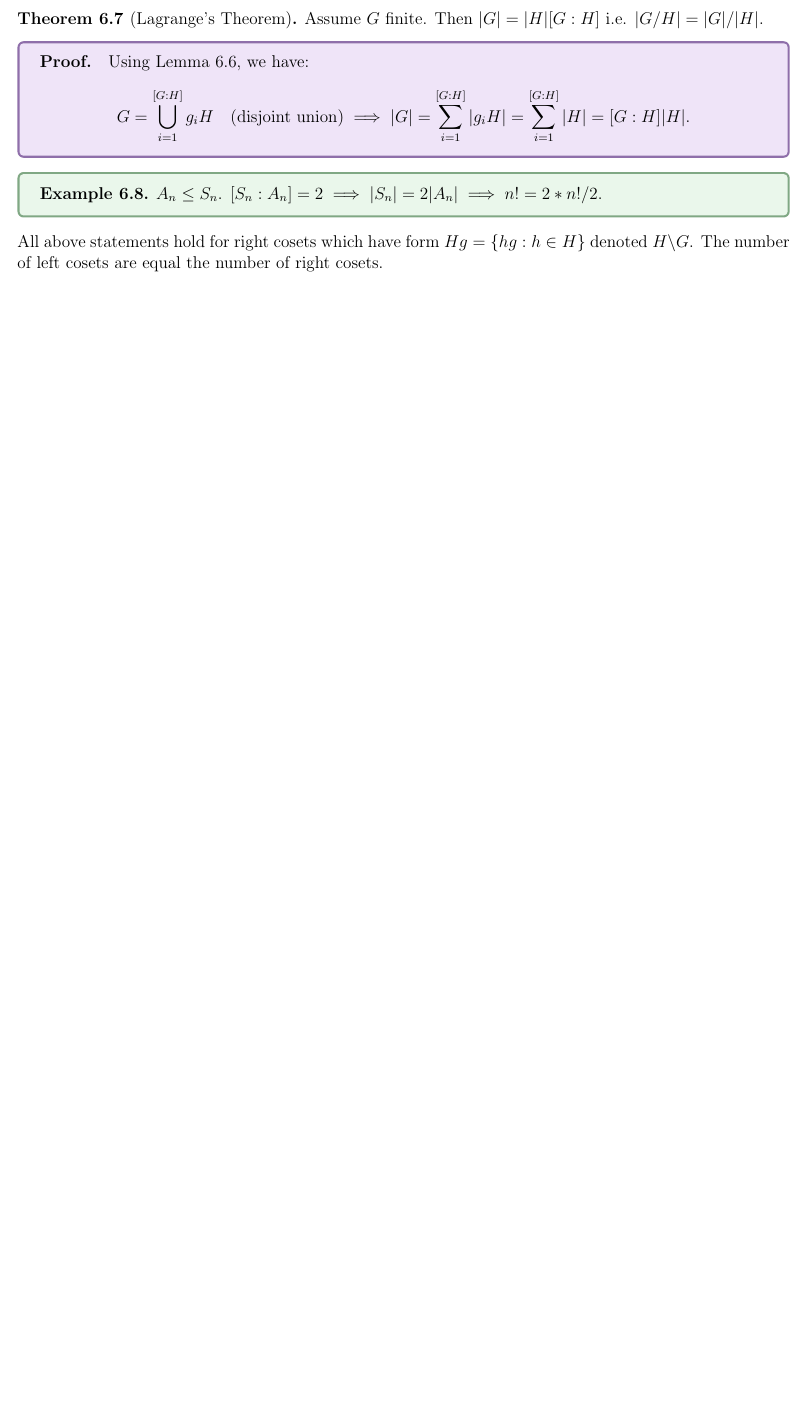
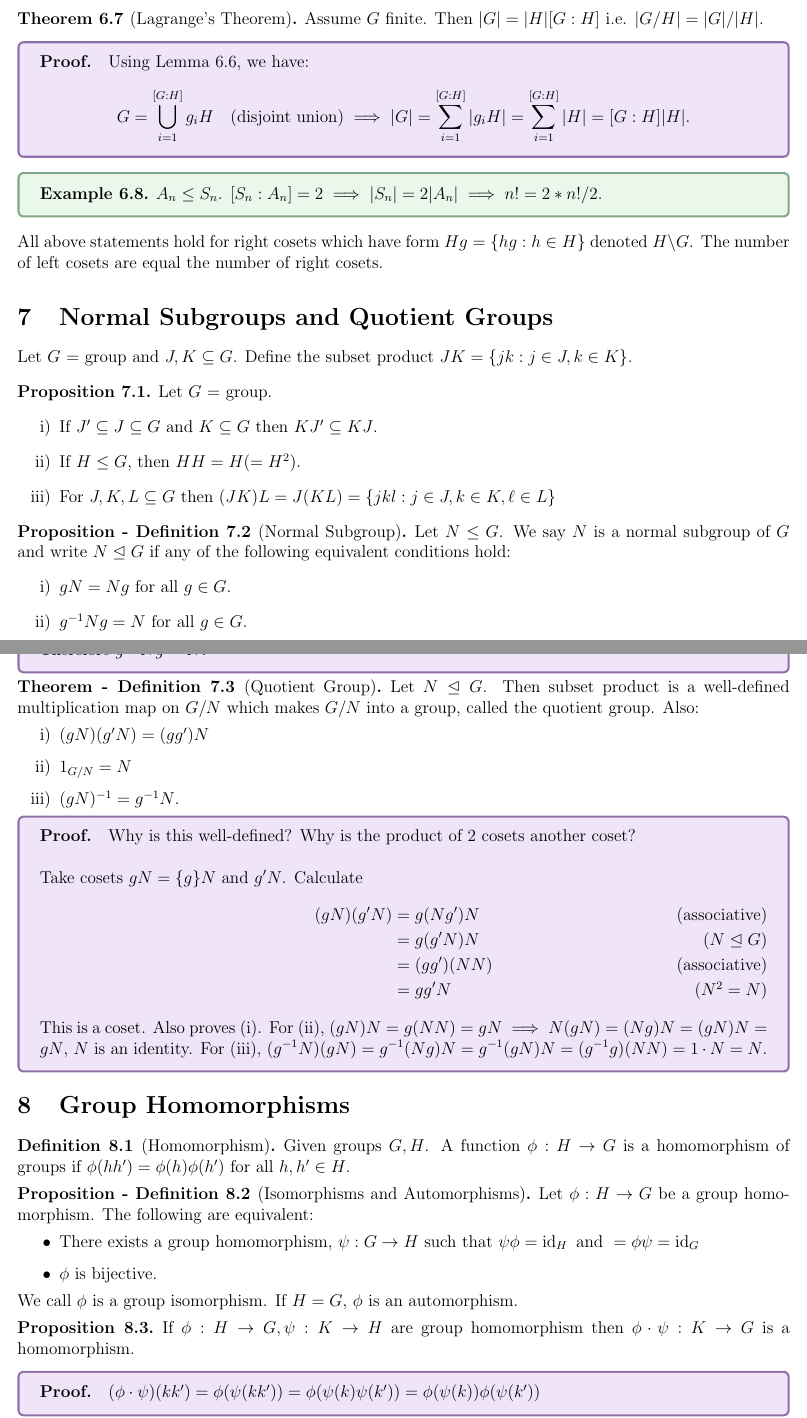
Before and after one commit to jeremyle56/course-notes, a LaTeX document (math3711/math3711.tex, which reads math3711/groups/homomorphisms.tex, math3711/groups/normal_and_quotient.tex): part of page 9 of 9 before the commit and two parts of pages 9 and 10 of 11 after it, the two joined at a grey line, cut so that both start at the same text, the shorter picture padded with empty space. Compiled offline with pdfLaTeX.

Commit message:
feat(MATH3711): add notes for seminar 4

```diff
--- /dev/null
+++ b/math3711/groups/homomorphisms.tex
@@ -0,0 +1,25 @@
+\section{Group Homomorphisms}
+
+\begin{definition}[Homomorphism]
+    Given groups \(G, H\). A function \(\phi: H \to G\) is a homomorphism of groups if \(\phi(hh') = \phi(h)\phi(h') \forall h, h' \in H\).
+\end{definition}
+
+
+\begin{prop-defn}[Isomorphisms and Automorphisms]
+Let \(\phi: H \to G\) be a group homomorphism. The following are equivalent:
+\begin{itemize}
+    \item There exists a group homomorphism, \(\psi: G \to H\) such that \(\psi\phi = \id_H \tand = \phi\psi = \id_G\)
+    \item \(\phi\) is bijective.
+\end{itemize}
+We call \(\phi\) is a group isomorphism. If \(H = G\), \(\phi\) is an automorphism.
+\end{prop-defn}
+
+\begin{proposition}
+    If \(\phi: H \to G, \psi: K \to H\) are group homomorphism then \(\phi \cdot \psi: K \to G\) is a homomorphism.
+    \proof{
+        \((\phi \cdot \psi)(kk') = \phi(\psi(kk')) = \phi(\psi(k)\psi(k')) = \phi(\psi(k))\phi(\psi(k'))\)
+    }
+\end{proposition}
+
+\begin{proposition}
+    Let \(\phi: H \to G\) be a group homomorphism.
--- /dev/null
+++ b/math3711/groups/normal_and_quotient.tex
@@ -0,0 +1,48 @@
+\section{Normal Subgroups and Quotient Groups}
+
+Let \(G\) = group and \(J, K \subseteq G\). Define the subset product
+\(JK = \{jk : j \in J, k \in K\}\).
+
+\begin{proposition}
+    Let \(G\) = group.
+    \begin{enumerate}
+        \item If \(J' \subseteq J \subseteq G\) and \(K \subseteq G\) then \(KJ' \subseteq KJ\).
+        \item If \(H \leq G\), then \(HH = H (=H^2)\).
+        \item For \(J, K, L \subseteq G\) then \((JK)L = J(KL) = \{ jkl: j \in J, k \in K, \ell \in L\}\)
+    \end{enumerate}
+\end{proposition}
+
+\begin{prop-defn}[Normal Subgroup]
+Let \(N \leq G\). We say \(N\) is a normal subgroup of \(G\) and write \(N \trianglelefteq G\) if any of the following equivalent conditions hold:
+\begin{enumerate}
+    \item \(gN = Ng \forall g \in G\).
+    \item \(g^{-1}Ng = N \forall g \in G\).
+    \item \(g^{-1}Ng \subseteq N \forall g \in G\)
+\end{enumerate}
+\proof{
+    (i) \(\iff\) (ii), multiply both sides on the left by \(g^{-1}\). (ii) \(\implies\) (iii) by definition.
+    (iii) \(\implies\) (ii), assume \(g^{-1}Ng \subseteq N \forall g \in G\), apply this with \(g^{-1} : (g^{-1})Ng^{-1} \subseteq N \implies N \subseteq g^{-1}Ng\). Therefore \(g^{-1}Ng = N\).
+}
+\end{prop-defn}
+
+\begin{thrm-defn}[Quotient Group]
+Let \(N \trianglelefteq G\). Then subset product is a well-defined multiplication map on \(G / N\) which makes \(G / N\) into a group, called the quotient group. Also:
+\begin{enumerate}
+    \item \((gN)(g'N) = (gg')N\)
+    \item \(1_{G / N} = N\)
+    \item \((gN)^{-1} = g^{-1}N\).
+\end{enumerate}
+\proof{
+    Why is this well-defined? Why is the product of 2 cosets another coset? \\
+
+    Take cosets \(gN = \{g\}N\) and \(g'N\). Calculate
+    \begin{align*}
+        (gN)(g'N) & = g(Ng')N  \tag{associative}              \\
+                  & = g(g'N)N   \tag{\(N \trianglelefteq G\)} \\
+                  & = (gg')(NN) \tag{associative}             \\
+                  & = gg' N   \tag{\(N^2 = N\)}
+    \end{align*}
+
+    This is a coset. Also proves (i). For (ii), \((gN)N = g(NN) = gN \implies N(gN) = (Ng)N = (gN)N = gN\), \(N\) is an identity. For (iii), \((g^{-1}N)(gN) = g^{-1}(Ng)N = g^{-1}(gN)N = (g^{-1}g)(NN) = 1 \cdot N = N\).
+}
+\end{thrm-defn}
--- a/math3711/math3711.tex
+++ b/math3711/math3711.tex
@@ -44,6 +44,7 @@
 \newtheorem{proposition}[theorem]{Proposition}
 \newtheorem{prop-defn}[theorem]{Proposition - Definition}
 \newtheorem{corol-defn}[theorem]{Corollary - Definition}
+\newtheorem{thrm-defn}[theorem]{Theorem - Definition}
 \newtheorem{definition}[theorem]{Definition}
 \newtheorem{properties}[theorem]{Properties}
 
```
Also changed, not shown: math3711/README.md, math3711/math3711.pdf, math3711/groups/homomorphisms.tex (17 more changed lines), math3711/math3711.tex (2 more changed lines).
